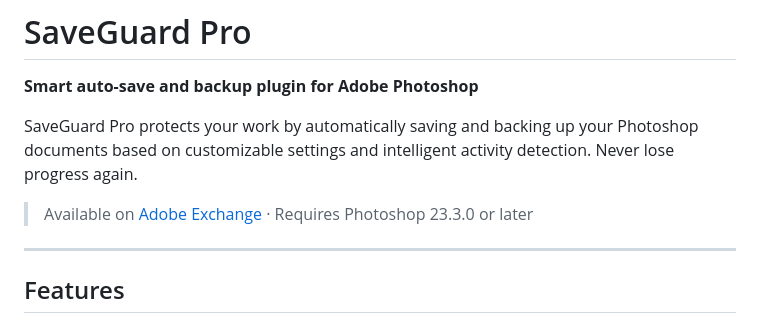
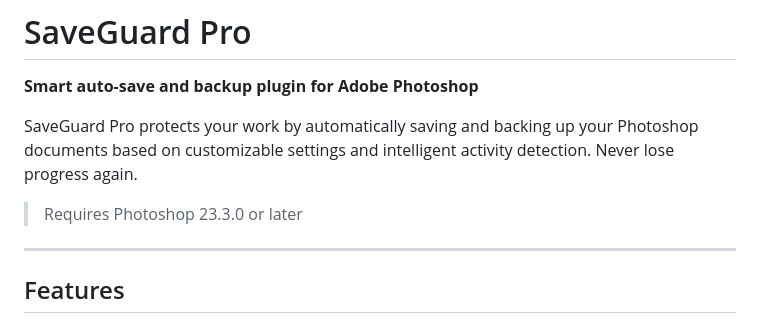
Before and after one commit to pewi21/SaveGuard-Pro, a Markdown page: README.md, the part around the change. Drawn GitHub-style.

Commit message:
Fix formatting in README for availability notice

```diff
--- a/README.md
+++ b/README.md
@@ -4,7 +4,7 @@
 
 SaveGuard Pro protects your work by automatically saving and backing up your Photoshop documents based on customizable settings and intelligent activity detection. Never lose progress again.
 
-> Available on [Adobe Exchange](https://exchange.adobe.com/) · Requires Photoshop 23.3.0 or later
+> Requires Photoshop 23.3.0 or later
 
 ---
 
```
